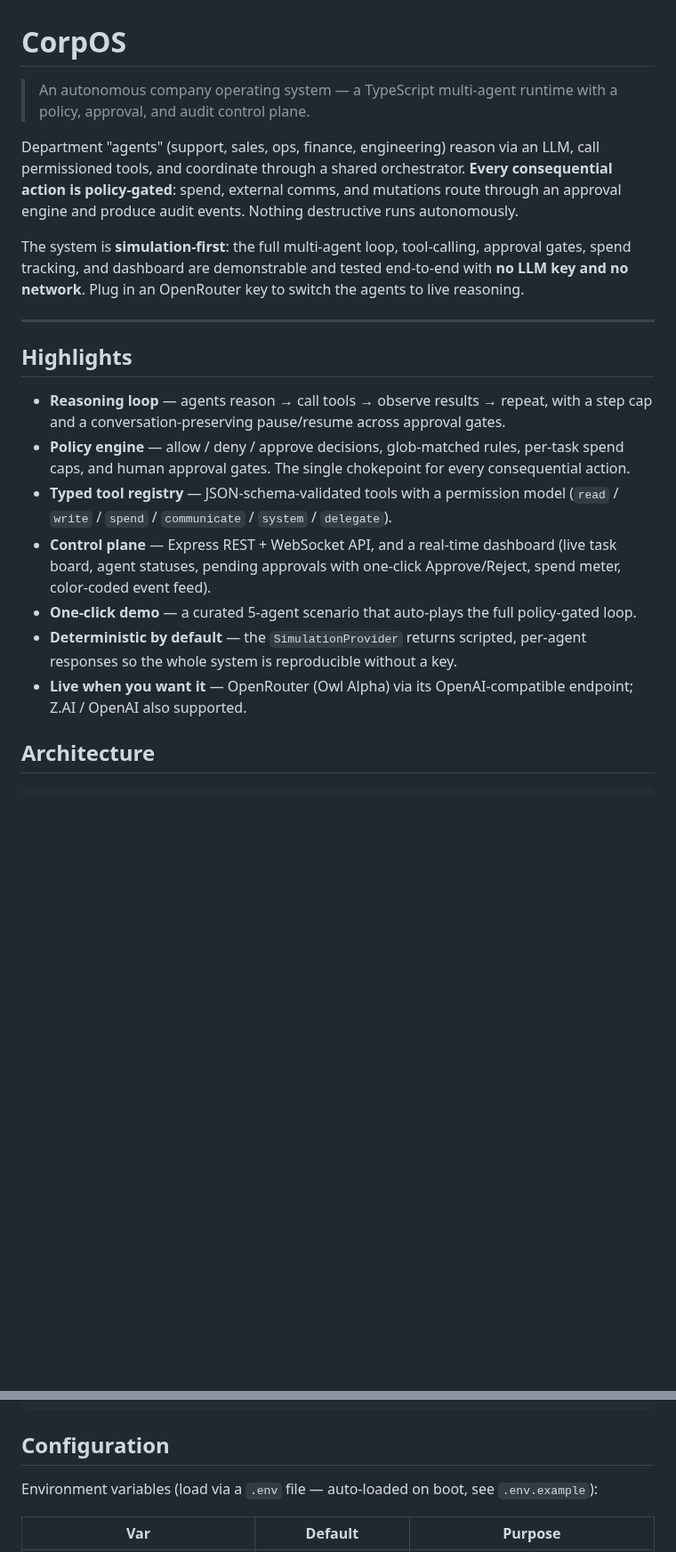
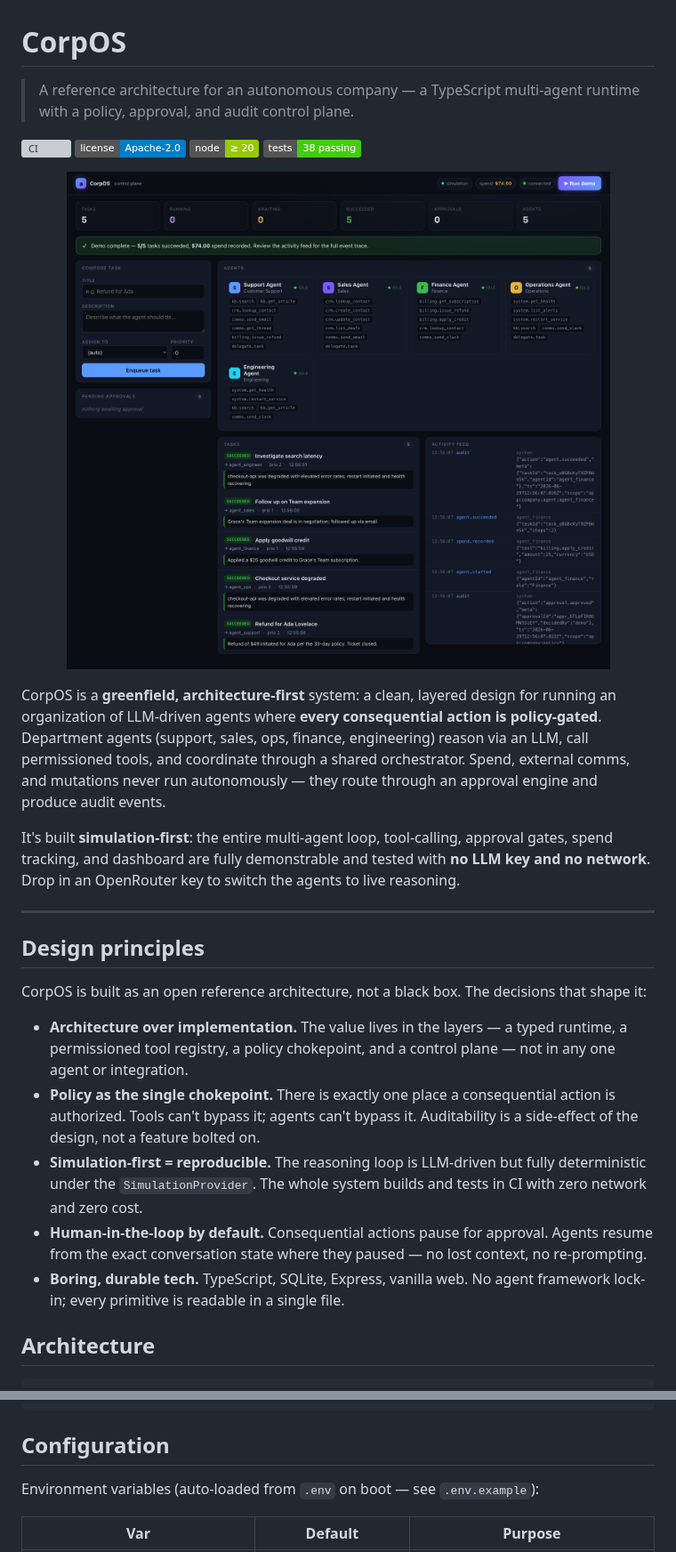
Before and after one commit to SafetyMP/CorpOS, a Markdown page: README.md, 2 parts joined by grey strips. Shown at 89% size. Rendered like a GitHub page; pictures changed too: docs/img/dashboard.png (added); badges without logos; blank space fills up the shorter version; grey boxes are pictures that could not be loaded.

```diff
--- a/README.md
+++ b/README.md
@@ -1,22 +1,31 @@
 # CorpOS
 
-> An autonomous company operating system — a TypeScript multi-agent runtime with a policy, approval, and audit control plane.
+> A reference architecture for an autonomous company — a TypeScript multi-agent runtime with a policy, approval, and audit control plane.
 
-Department "agents" (support, sales, ops, finance, engineering) reason via an LLM, call permissioned tools, and coordinate through a shared orchestrator. **Every consequential action is policy-gated**: spend, external comms, and mutations route through an approval engine and produce audit events. Nothing destructive runs autonomously.
+[![CI](https://github.com/SafetyMP/CorpOS/actions/workflows/ci.yml/badge.svg)](https://github.com/SafetyMP/CorpOS/actions/workflows/ci.yml)
+[![License: Apache-2.0](https://img.shields.io/badge/license-Apache--2.0-blue.svg)](LICENSE)
+[![Node](https://img.shields.io/badge/node-%E2%89%A5%2020-green.svg)](package.json)
+[![Tests](https://img.shields.io/badge/tests-38%20passing-brightgreen.svg)](test)
 
-The system is **simulation-first**: the full multi-agent loop, tool-calling, approval gates, spend tracking, and dashboard are demonstrable and tested end-to-end with **no LLM key and no network**. Plug in an OpenRouter key to switch the agents to live reasoning.
+<p align="center">
+  <img src="docs/img/dashboard.png" alt="CorpOS control-plane dashboard" width="860" />
+</p>
+
+CorpOS is a **greenfield, architecture-first** system: a clean, layered design for running an organization of LLM-driven agents where **every consequential action is policy-gated**. Department agents (support, sales, ops, finance, engineering) reason via an LLM, call permissioned tools, and coordinate through a shared orchestrator. Spend, external comms, and mutations never run autonomously — they route through an approval engine and produce audit events.
+
+It's built **simulation-first**: the entire multi-agent loop, tool-calling, approval gates, spend tracking, and dashboard are fully demonstrable and tested with **no LLM key and no network**. Drop in an OpenRouter key to switch the agents to live reasoning.
 
 ---
 
-## Highlights
+## Design principles
 
-- **Reasoning loop** — agents reason → call tools → observe results → repeat, with a step cap and a conversation-preserving pause/resume across approval gates.
-- **Policy engine** — allow / deny / approve decisions, glob-matched rules, per-task spend caps, and human approval gates. The single chokepoint for every consequential action.
-- **Typed tool registry** — JSON-schema-validated tools with a permission model (`read` / `write` / `spend` / `communicate` / `system` / `delegate`).
-- **Control plane** — Express REST + WebSocket API, and a real-time dashboard (live task board, agent statuses, pending approvals with one-click Approve/Reject, spend meter, color-coded event feed).
-- **One-click demo** — a curated 5-agent scenario that auto-plays the full policy-gated loop.
-- **Deterministic by default** — the `SimulationProvider` returns scripted, per-agent responses so the whole system is reproducible without a key.
-- **Live when you want it** — OpenRouter (Owl Alpha) via its OpenAI-compatible endpoint; Z.AI / OpenAI also supported.
+CorpOS is built as an open reference architecture, not a black box. The decisions that shape it:
+
+- **Architecture over implementation.** The value lives in the layers — a typed runtime, a permissioned tool registry, a policy chokepoint, and a control plane — not in any one agent or integration.
+- **Policy as the single chokepoint.** There is exactly one place a consequential action is authorized. Tools can't bypass it; agents can't bypass it. Auditability is a side-effect of the design, not a feature bolted on.
+- **Simulation-first = reproducible.** The reasoning loop is LLM-driven but fully deterministic under the `SimulationProvider`. The whole system builds and tests in CI with zero network and zero cost.
+- **Human-in-the-loop by default.** Consequential actions pause for approval. Agents resume from the exact conversation state where they paused — no lost context, no re-prompting.
+- **Boring, durable tech.** TypeScript, SQLite, Express, vanilla web. No agent framework lock-in; every primitive is readable in a single file.
 
 ## Architecture
 
@@ -106,7 +123,7 @@ curl -X POST http://localhost:3000/api/tasks \
 
 ## Configuration
 
-Environment variables (load via a `.env` file — auto-loaded on boot, see `.env.example`):
+Environment variables (auto-loaded from `.env` on boot — see `.env.example`):
 
 | Var | Default | Purpose |
 |---|---|---|
```
Also changed, not shown: other parts of README.md (+30 -22 lines), SECURITY.md (added, +86 -0 lines), 1 other file.
